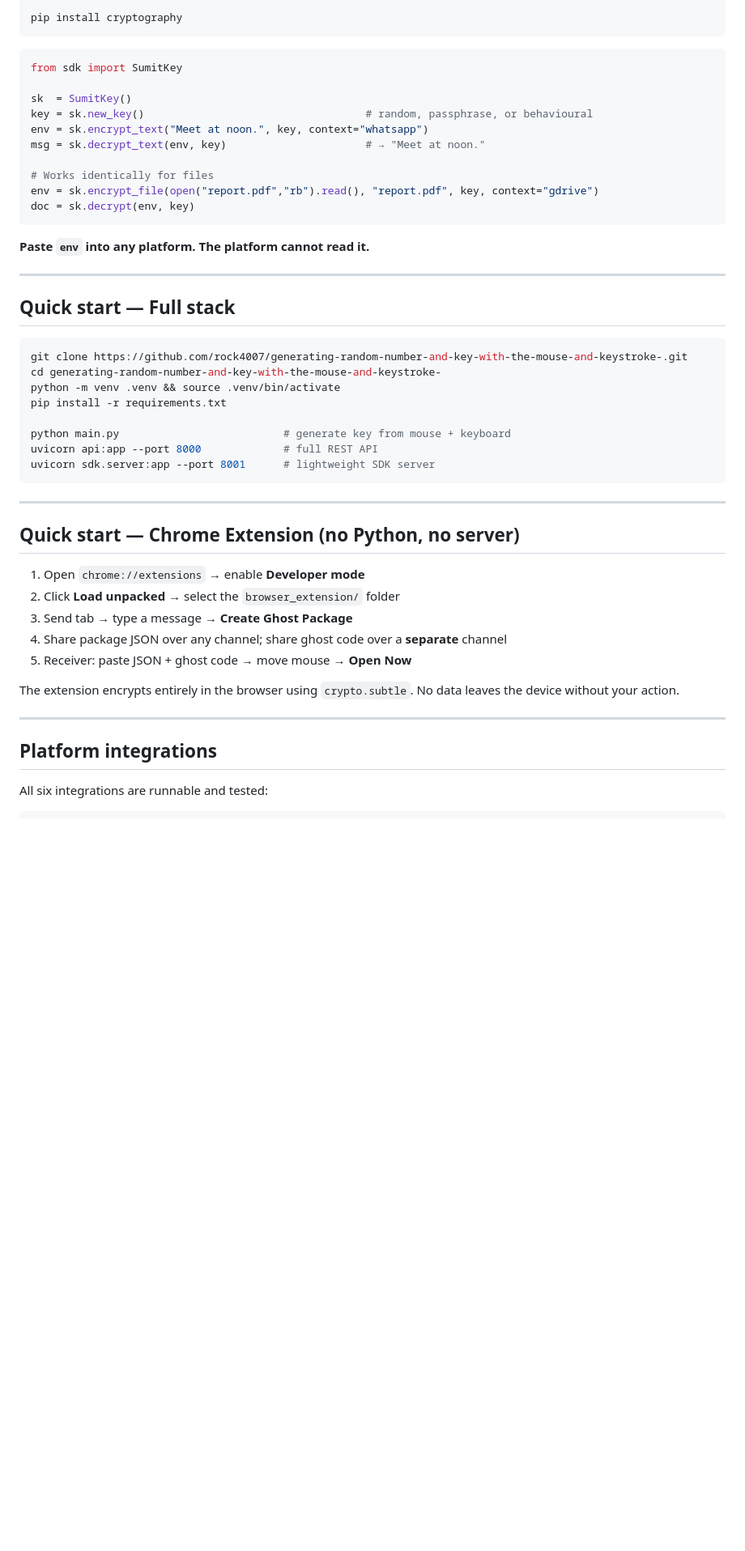
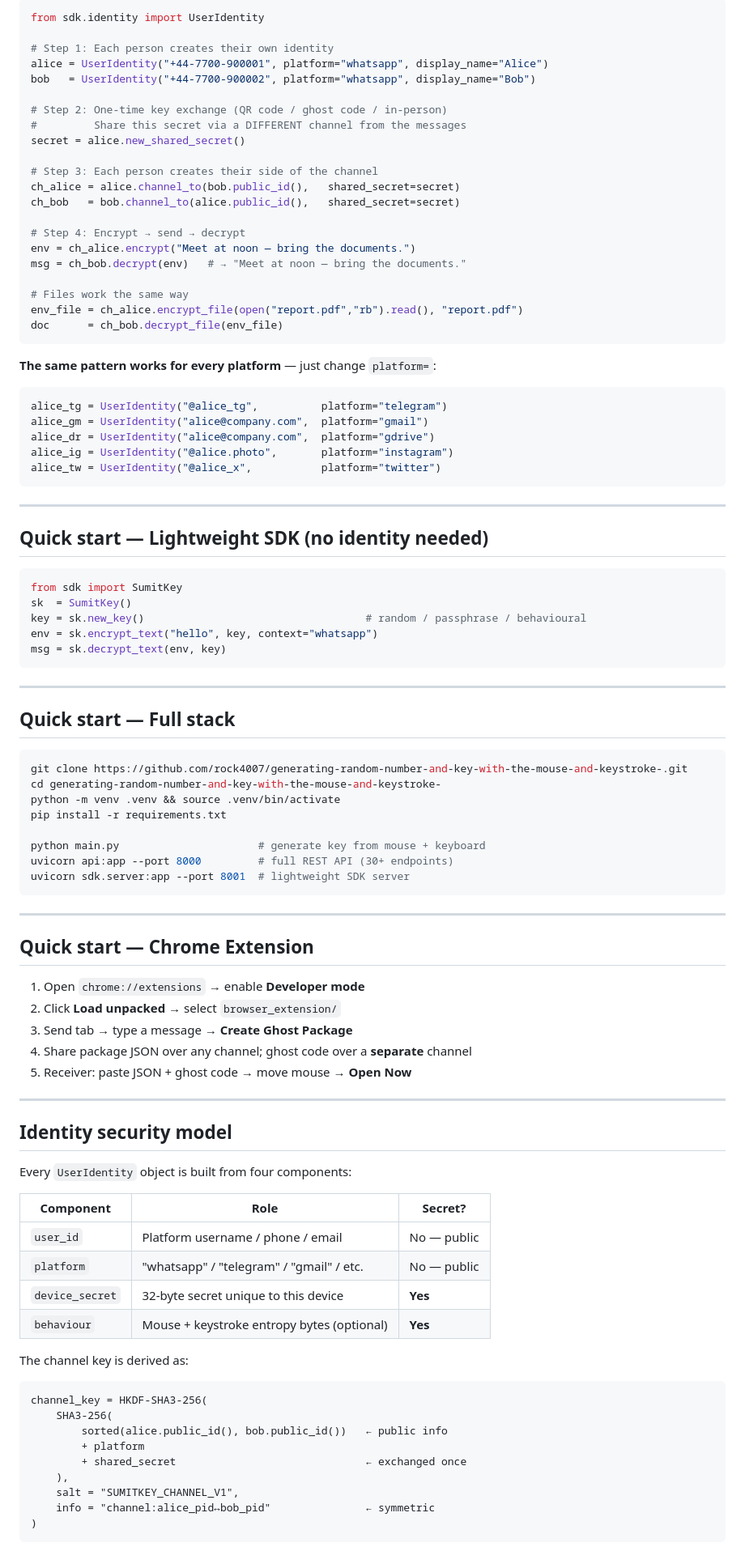
Before and after one commit to rock4007/generating-random-number-and-key-with-the-mouse-and-keystroke-, a Markdown page: README.md, the part around one of its changes. Shown at 81% size. Rendered like a GitHub page; blank space fills up the shorter version.

````diff
--- a/README.md
+++ b/README.md
@@ -75,22 +77,49 @@ The key never leaves your device unless you share it explicitly.
 
-```bash
-pip install cryptography
+```python
+from sdk.identity import UserIdentity
+
+# Step 1: Each person creates their own identity
+alice = UserIdentity("+44-7700-900001", platform="whatsapp", display_name="Alice")
+bob   = UserIdentity("+44-7700-900002", platform="whatsapp", display_name="Bob")
+
+# Step 2: One-time key exchange (QR code / ghost code / in-person)
+#         Share this secret via a DIFFERENT channel from the messages
+secret = alice.new_shared_secret()
+
+# Step 3: Each person creates their side of the channel
+ch_alice = alice.channel_to(bob.public_id(),   shared_secret=secret)
+ch_bob   = bob.channel_to(alice.public_id(),   shared_secret=secret)
+
+# Step 4: Encrypt → send → decrypt
+env = ch_alice.encrypt("Meet at noon — bring the documents.")
+msg = ch_bob.decrypt(env)   # → "Meet at noon — bring the documents."
+
+# Files work the same way
+env_file = ch_alice.encrypt_file(open("report.pdf","rb").read(), "report.pdf")
+doc      = ch_bob.decrypt_file(env_file)
 ```
+
+**The same pattern works for every platform** — just change `platform=`:
+
+```python
+alice_tg = UserIdentity("@alice_tg",          platform="telegram")
+alice_gm = UserIdentity("alice@company.com",  platform="gmail")
+alice_dr = UserIdentity("alice@company.com",  platform="gdrive")
+alice_ig = UserIdentity("@alice.photo",       platform="instagram")
+alice_tw = UserIdentity("@alice_x",           platform="twitter")
+```
+
+---
+
+## Quick start — Lightweight SDK (no identity needed)
 
 ```python
 from sdk import SumitKey
-
 sk  = SumitKey()
-key = sk.new_key()                                   # random, passphrase, or behavioural
-env = sk.encrypt_text("Meet at noon.", key, context="whatsapp")
-msg = sk.decrypt_text(env, key)                      # → "Meet at noon."
-
-# Works identically for files
-env = sk.encrypt_file(open("report.pdf","rb").read(), "report.pdf", key, context="gdrive")
-doc = sk.decrypt(env, key)
+key = sk.new_key()                                   # random / passphrase / behavioural
+env = sk.encrypt_text("hello", key, context="whatsapp")
+msg = sk.decrypt_text(env, key)
 ```
-
-**Paste `env` into any platform. The platform cannot read it.**
 
 ---
 
@@ -102,25 +131,45 @@ cd generating-random-number-and-key-with-the-mouse-and-keystroke-
 python -m venv .venv && source .venv/bin/activate
 pip install -r requirements.txt
 
-python main.py                          # generate key from mouse + keyboard
-uvicorn api:app --port 8000             # full REST API
-uvicorn sdk.server:app --port 8001      # lightweight SDK server
+python main.py                      # generate key from mouse + keyboard
+uvicorn api:app --port 8000         # full REST API (30+ endpoints)
+uvicorn sdk.server:app --port 8001  # lightweight SDK server
 ```
 
 ---
 
-## Quick start — Chrome Extension (no Python, no server)
+## Quick start — Chrome Extension
 
 1. Open `chrome://extensions` → enable **Developer mode**
-2. Click **Load unpacked** → select the `browser_extension/` folder
+2. Click **Load unpacked** → select `browser_extension/`
 3. Send tab → type a message → **Create Ghost Package**
-4. Share package JSON over any channel; share ghost code over a **separate** channel
+4. Share package JSON over any channel; ghost code over a **separate** channel
 5. Receiver: paste JSON + ghost code → move mouse → **Open Now**
-
-The extension encrypts entirely in the browser using `crypto.subtle`. No data leaves the device without your action.
 
 ---
 
-## Platform integrations
+## Identity security model
 
-All six integrations are runnable and tested:
+Every `UserIdentity` object is built from four components:
+
+| Component | Role | Secret? |
+|---|---|---|
+| `user_id` | Platform username / phone / email | No — public |
+| `platform` | "whatsapp" / "telegram" / "gmail" / etc. | No — public |
+| `device_secret` | 32-byte secret unique to this device | **Yes** |
+| `behaviour` | Mouse + keystroke entropy bytes (optional) | **Yes** |
+
+The channel key is derived as:
+
+```
+channel_key = HKDF-SHA3-256(
+    SHA3-256(
+        sorted(alice.public_id(), bob.public_id())   ← public info
+        + platform
+        + shared_secret                              ← exchanged once
+    ),
+    salt = "SUMITKEY_CHANNEL_V1",
+    info = "channel:alice_pid↔bob_pid"               ← symmetric
+)
+```
+
````
Also changed, not shown: other parts of README.md (+164 -188 lines).
